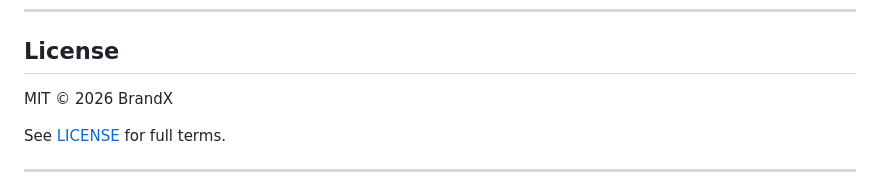
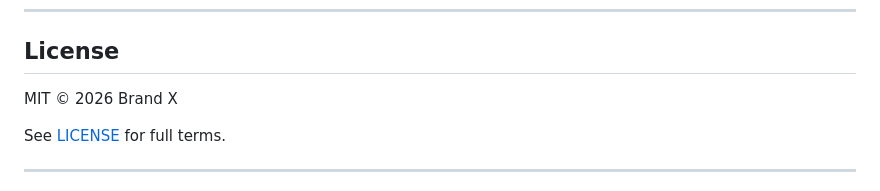
Before and after one commit to lovethatbrandx/merrick, a Markdown page: README.md, the part around the change. GitHub-like rendering.

Commit message:
Fix spacing in license attribution

```diff
--- a/README.md
+++ b/README.md
@@ -950,7 +950,7 @@ curl -X POST http://localhost:5001/api/query \
 
 ## License
 
-MIT © 2026 BrandX
+MIT © 2026 Brand X
 
 See [LICENSE](LICENSE) for full terms.
 
```
